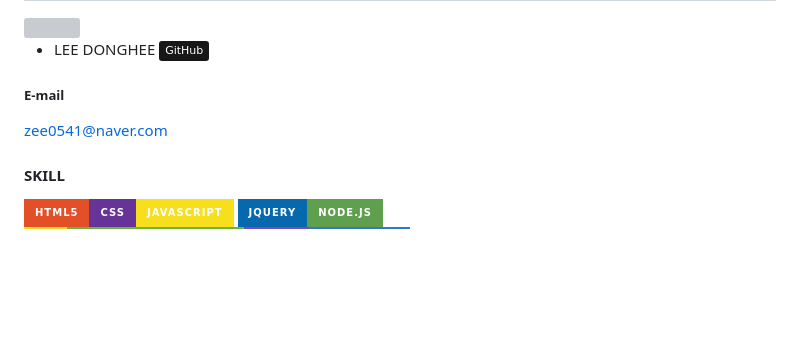
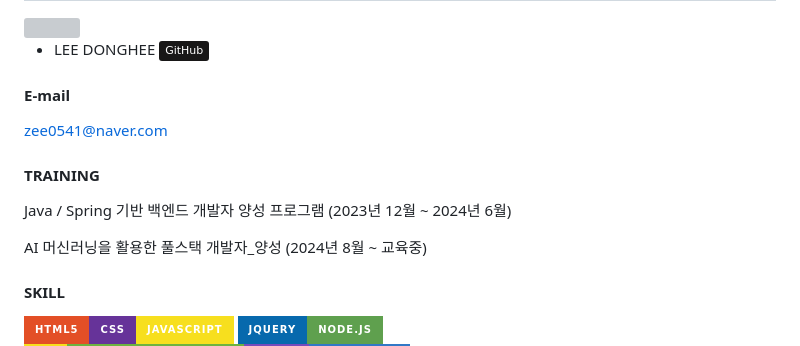
Before and after one commit to ehdgml123/Gigtalker, a Markdown page: README.md, the part around the change. Drawn GitHub-style; badges without logos; blank space fills up the shorter version; grey boxes are pictures that could not be loaded.

```diff
--- a/README.md
+++ b/README.md
@@ -30,8 +30,15 @@
 <img src="https://github.com/user-attachments/assets/eba648b2-7df0-4534-8c14-4d7c53b9b907" width="200" height="200" />
 
 - LEE DONGHEE <a href="https://github.com/ehdgml123"><img src="https://img.shields.io/badge/GitHub-181717?style=plastic&logo=GitHub&logoColor=white"></a>
-##### E-mail
+#### E-mail
   zee0541@naver.com
+#### TRAINING
+  Java / Spring 기반 백엔드 개발자 양성 프로그램
+  (2023년 12월 ~ 2024년 6월)
+
+   AI 머신러닝을 활용한 풀스택 개발자_양성
+  (2024년 8월 ~ 교육중)
+
  #### SKILL
  <img src="https://img.shields.io/badge/HTML5-E34F26?style=for-the-badge&logo=HTML5&logoColor=white"><img src="https://img.shields.io/badge/CSS-663399?style=for-the-badge&logo=CSS&logoColor=white"><img src="https://img.shields.io/badge/JavaScript-F7DF1E?style=for-the-badge&logo=JavaScript&logoColor=white"> <img src="https://img.shields.io/badge/JQuery-0769AD?style=for-the-badge&logo=JQuery&logoColor=white"><img src="https://img.shields.io/badge/Node.js-5FA04E?style=for-the-badge&logo=Node.js&logoColor=white"><br>
  <img src="https://img.shields.io/badge/JSP-F7DF1E?style=for-the-badge&logo=JSP&logoColor=white"><img src="https://img.shields.io/badge/Spring-6DB33F?style=for-the-badge&logo=Spring&logoColor=white"><img src="https://img.shields.io/badge/SpringBoot-6DB33F?style=for-the-badge&logo=SpringBoot&logoColor=white"><img src="https://img.shields.io/badge/Redux-764ABC?style=for-the-badge&logo=Redux&logoColor=white"><img src="https://img.shields.io/badge/TypeScript-3178C6?style=for-the-badge&logo=TypeScript&logoColor=white">
```
